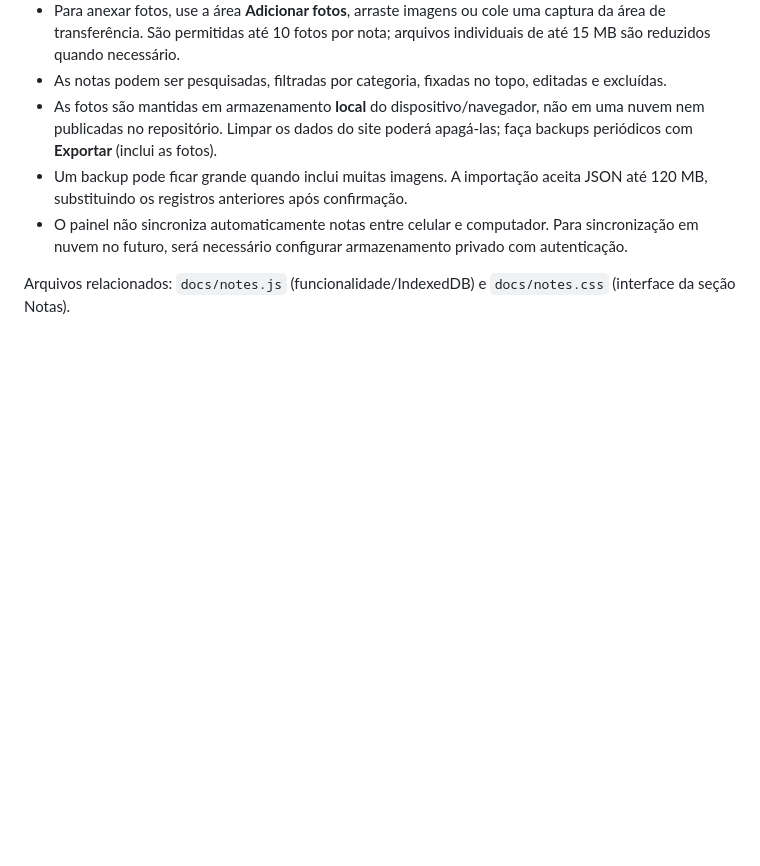
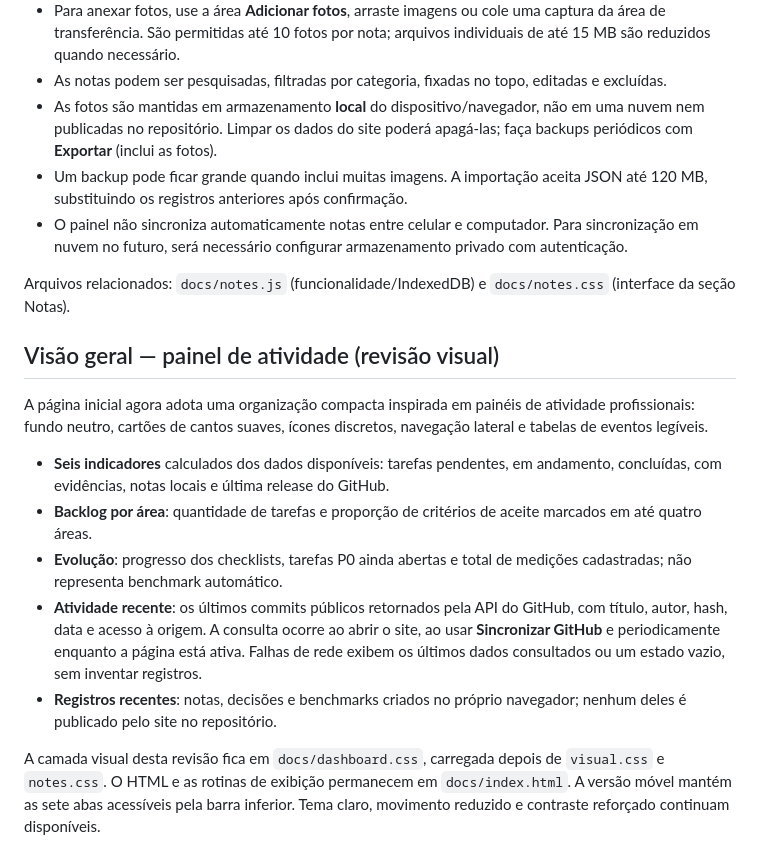
Before and after one commit to felipemloiola/Quadrinheiro, a Markdown page: docs/PAINEL-WEB.md, the part around the change. Rendered like a GitHub page; blank space fills up the shorter version.

Commit message:
docs(site): describe activity dashboard and real GitHub data sources

```diff
--- a/docs/PAINEL-WEB.md
+++ b/docs/PAINEL-WEB.md
@@ -55,3 +55,15 @@ O painel adota a linguagem visual do aplicativo Android, referenciada em `app/sr
 - O painel não sincroniza automaticamente notas entre celular e computador. Para sincronização em nuvem no futuro, será necessário configurar armazenamento privado com autenticação.
 
 Arquivos relacionados: `docs/notes.js` (funcionalidade/IndexedDB) e `docs/notes.css` (interface da seção Notas).
+
+## Visão geral — painel de atividade (revisão visual)
+
+A página inicial agora adota uma organização compacta inspirada em painéis de atividade profissionais: fundo neutro, cartões de cantos suaves, ícones discretos, navegação lateral e tabelas de eventos legíveis.
+
+- **Seis indicadores** calculados dos dados disponíveis: tarefas pendentes, em andamento, concluídas, com evidências, notas locais e última release do GitHub.
+- **Backlog por área**: quantidade de tarefas e proporção de critérios de aceite marcados em até quatro áreas.
+- **Evolução**: progresso dos checklists, tarefas P0 ainda abertas e total de medições cadastradas; não representa benchmark automático.
+- **Atividade recente**: os últimos commits públicos retornados pela API do GitHub, com título, autor, hash, data e acesso à origem. A consulta ocorre ao abrir o site, ao usar **Sincronizar GitHub** e periodicamente enquanto a página está ativa. Falhas de rede exibem os últimos dados consultados ou um estado vazio, sem inventar registros.
+- **Registros recentes**: notas, decisões e benchmarks criados no próprio navegador; nenhum deles é publicado pelo site no repositório.
+
+A camada visual desta revisão fica em `docs/dashboard.css`, carregada depois de `visual.css` e `notes.css`. O HTML e as rotinas de exibição permanecem em `docs/index.html`. A versão móvel mantém as sete abas acessíveis pela barra inferior. Tema claro, movimento reduzido e contraste reforçado continuam disponíveis.
```
